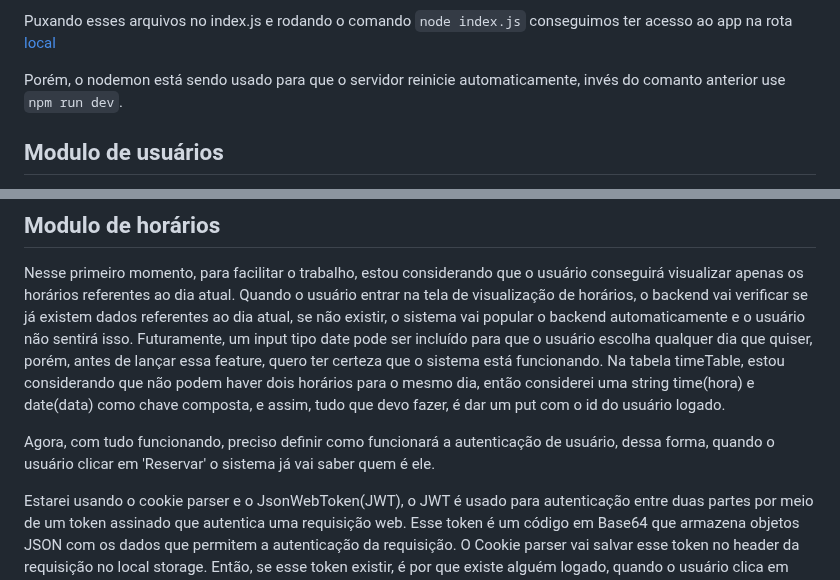
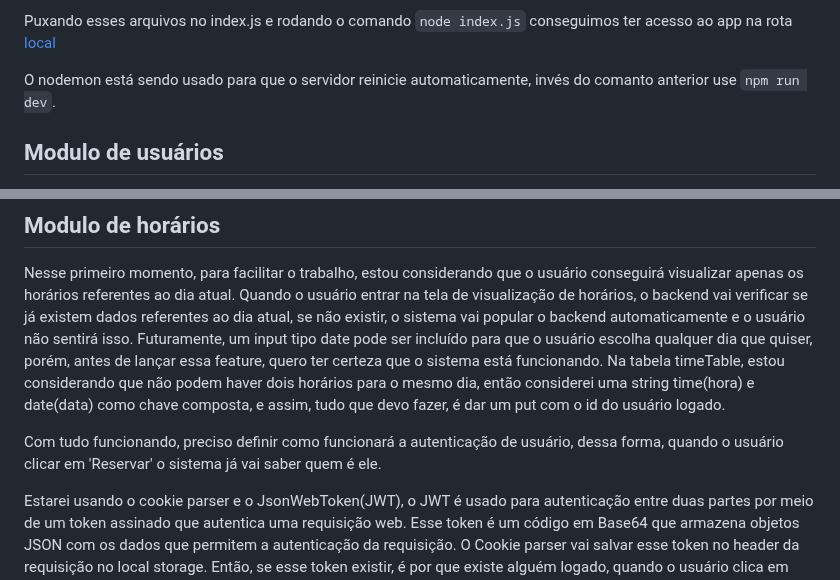
Before and after one commit to Jhonatas-Anthony/AppointmentsAPI, a Markdown page: docs.md, 2 parts joined by grey strips. GitHub-like rendering.

Commit message:
correção de erros

````diff
--- a/docs.md
+++ b/docs.md
@@ -26,7 +26,7 @@ Dentro da pasta app defini os controllers que estão responsáveis por criar, ve
 
 Puxando esses arquivos no index.js e rodando o comando ```node index.js``` conseguimos ter acesso ao app na rota [local](127.0.0.1:3000)
 
-Porém, o nodemon está sendo usado para que o servidor reinicie automaticamente, invés do comanto anterior use ```npm run dev```.
+O nodemon está sendo usado para que o servidor reinicie automaticamente, invés do comanto anterior use ```npm run dev```.
 
 ## Modulo de usuários
 Nesse primeiro momento julguei necessário que o usuário tivesse apenas nome, e-mail e senha, porém, futuramente pode ser necessário que o usuário tenha informações bancárias ou algumas outras que sigam a regra do negócio que ainda não foi definida totalmente.
@@ -36,7 +36,7 @@ Nesse primeiro momento, para facilitar o trabalho, estou considerando que o usu
 Futuramente, um input tipo date pode ser incluído para que o usuário escolha qualquer dia que quiser, porém, antes de lançar essa feature, quero ter certeza que o sistema está funcionando.
 Na tabela timeTable, estou considerando que não podem haver dois horários para o mesmo dia, então considerei uma string time(hora) e date(data) como chave composta, e assim, tudo que devo fazer, é dar um put com o id do usuário logado.
 
-Agora, com tudo funcionando, preciso definir como funcionará a autenticação de usuário, dessa forma, quando o usuário clicar em 'Reservar' o sistema já vai saber quem é ele.
+Com tudo funcionando, preciso definir como funcionará a autenticação de usuário, dessa forma, quando o usuário clicar em 'Reservar' o sistema já vai saber quem é ele.
 
 Estarei usando o cookie parser e o JsonWebToken(JWT), o JWT é usado para autenticação entre duas partes por meio de um token assinado que autentica uma requisição web. Esse token é um código em Base64 que armazena objetos JSON com os dados que permitem a autenticação da requisição. O Cookie parser vai salvar esse token no header da requisição no local storage. Então, se esse token existir, é por que existe alguém logado, quando o usuário clica em 'deslogar' o token é apagado, e dessa forma não tem como autenticar, logo o usuário é efetivamente deslogado.
 
````
